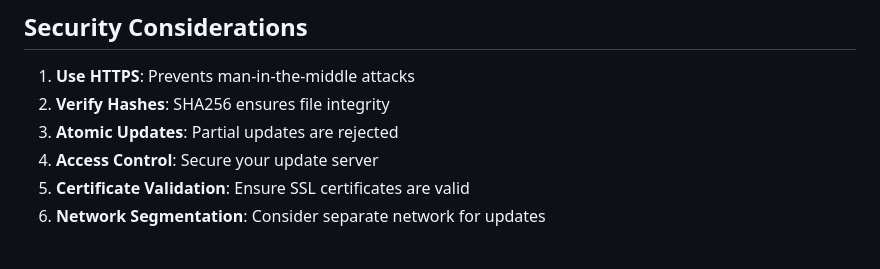
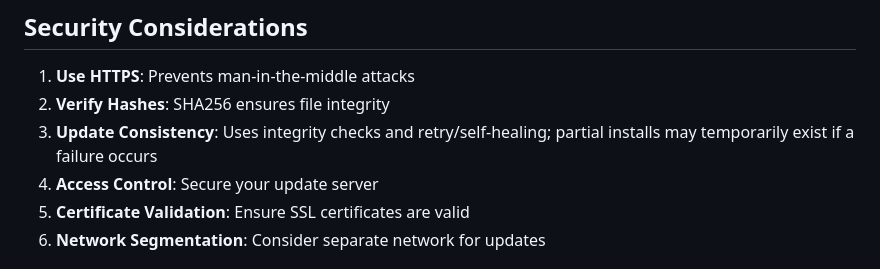
Before and after one commit to jimmydoh/jeb, a Markdown page: docs/OTA_UPDATE.md, the part around the change. Rendered like a GitHub page.

Commit message:
Update docs/OTA_UPDATE.md
Co-authored-by: Copilot <175728472+Copilot@users.noreply.github.com>

```diff
--- a/docs/OTA_UPDATE.md
+++ b/docs/OTA_UPDATE.md
@@ -402,7 +402,7 @@ Test coverage includes:
 
 1. **Use HTTPS**: Prevents man-in-the-middle attacks
 2. **Verify Hashes**: SHA256 ensures file integrity
-3. **Atomic Updates**: Partial updates are rejected
+3. **Update Consistency**: Uses integrity checks and retry/self-healing; partial installs may temporarily exist if a failure occurs
 4. **Access Control**: Secure your update server
 5. **Certificate Validation**: Ensure SSL certificates are valid
 6. **Network Segmentation**: Consider separate network for updates
```
